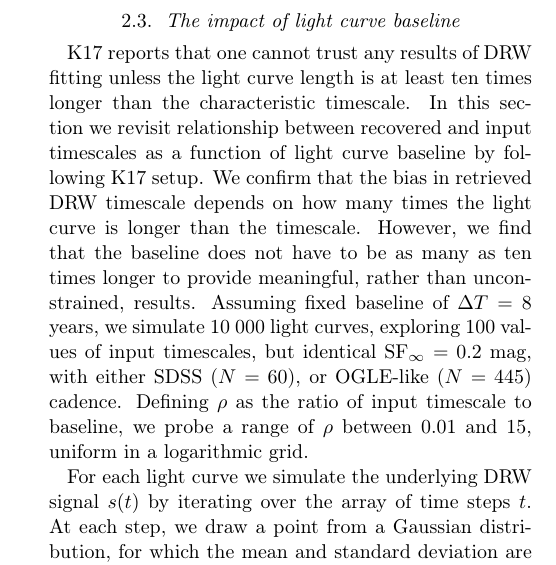
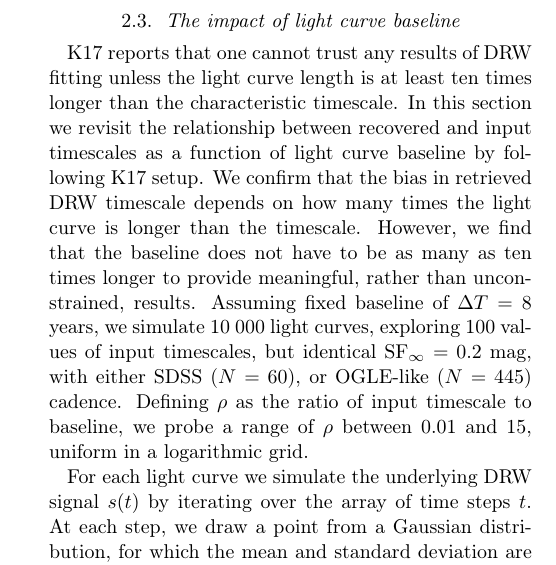
Before and after one commit to suberlak/PS1_SDSS_CRTS, a LaTeX paper (report/main.tex): part of one column of page 3 of 37, cut so that both start at the same text. Compiled offline with pdfLaTeX.

Commit message:
sec 2.3 added the

```diff
--- a/report/main.tex
+++ b/report/main.tex
@@ -293,7 +293,7 @@ We evaluate the likelihood of the DRW model with a particular set of $\tau,\sigm
 
 \subsection{The impact of light curve baseline}\label{sec:baseline}
 
-K17 reports that one cannot trust any results of DRW fitting unless the light curve length is at least ten times longer than the characteristic timescale. In this section we revisit relationship between recovered and input timescales as a function of light curve baseline by following K17 setup. We confirm that the bias in retrieved DRW timescale depends on how many times the light curve is longer than the timescale. However, we find that the baseline does not have to be as many as ten times longer to provide meaningful, rather than unconstrained, results. Assuming fixed baseline of $\Delta T = 8$ years, we simulate 10 000 light curves, exploring 100 values of input timescales, but identical $\mathrm{SF}_{\infty}=0.2$ mag, with either SDSS ($N=60$), or OGLE-like ($N=445$) cadence. Defining $\rho$ as the ratio of input timescale to baseline, we probe a range of $\rho$ between 0.01 and 15, uniform in a logarithmic grid.
+K17 reports that one cannot trust any results of DRW fitting unless the light curve length is at least ten times longer than the characteristic timescale. In this section we revisit the relationship between recovered and input timescales as a function of light curve baseline by following K17 setup. We confirm that the bias in retrieved DRW timescale depends on how many times the light curve is longer than the timescale. However, we find that the baseline does not have to be as many as ten times longer to provide meaningful, rather than unconstrained, results. Assuming fixed baseline of $\Delta T = 8$ years, we simulate 10 000 light curves, exploring 100 values of input timescales, but identical $\mathrm{SF}_{\infty}=0.2$ mag, with either SDSS ($N=60$), or OGLE-like ($N=445$) cadence. Defining $\rho$ as the ratio of input timescale to baseline, we probe a range of $\rho$ between 0.01 and 15, uniform in a logarithmic grid.
 
 
 % [Recovery of the input DRW timescale as a function of timescale to baseline ratio]
```
